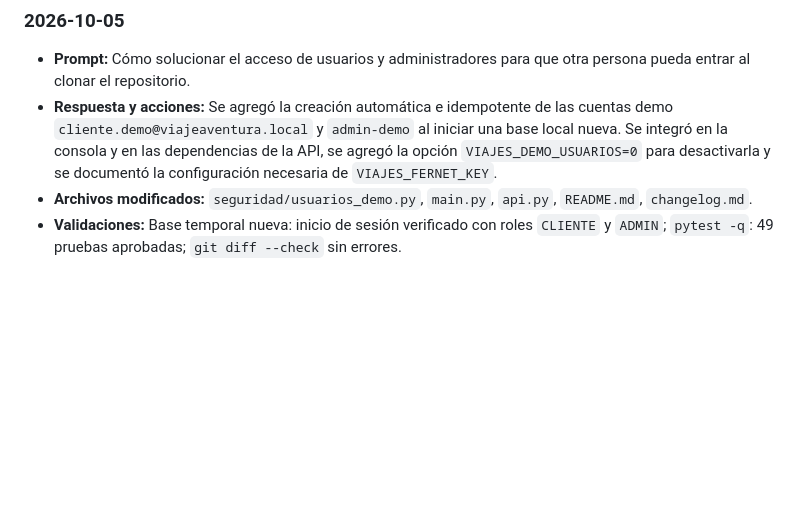
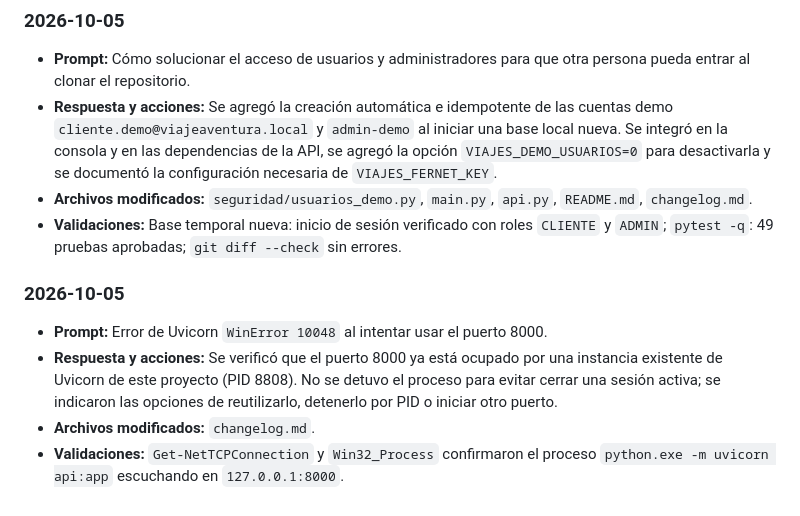
Before and after one commit to Sergioruiz2026/Viajeaventura, a Markdown page: changelog.md, the part around the change. Drawn GitHub-style; blank space fills up the shorter version.

Commit message:
nuevo commit

```diff
--- a/changelog.md
+++ b/changelog.md
@@ -278,3 +278,10 @@ Se agregaron al `CHANGELOG.md` los 4 prompts de la sesión pendientes de registr
 - **Respuesta y acciones:** Se agregó la creación automática e idempotente de las cuentas demo `cliente.demo@viajeaventura.local` y `admin-demo` al iniciar una base local nueva. Se integró en la consola y en las dependencias de la API, se agregó la opción `VIAJES_DEMO_USUARIOS=0` para desactivarla y se documentó la configuración necesaria de `VIAJES_FERNET_KEY`.
 - **Archivos modificados:** `seguridad/usuarios_demo.py`, `main.py`, `api.py`, `README.md`, `changelog.md`.
 - **Validaciones:** Base temporal nueva: inicio de sesión verificado con roles `CLIENTE` y `ADMIN`; `pytest -q`: 49 pruebas aprobadas; `git diff --check` sin errores.
+
+### 2026-10-05
+
+- **Prompt:** Error de Uvicorn `WinError 10048` al intentar usar el puerto 8000.
+- **Respuesta y acciones:** Se verificó que el puerto 8000 ya está ocupado por una instancia existente de Uvicorn de este proyecto (PID 8808). No se detuvo el proceso para evitar cerrar una sesión activa; se indicaron las opciones de reutilizarlo, detenerlo por PID o iniciar otro puerto.
+- **Archivos modificados:** `changelog.md`.
+- **Validaciones:** `Get-NetTCPConnection` y `Win32_Process` confirmaron el proceso `python.exe -m uvicorn api:app` escuchando en `127.0.0.1:8000`.
```
